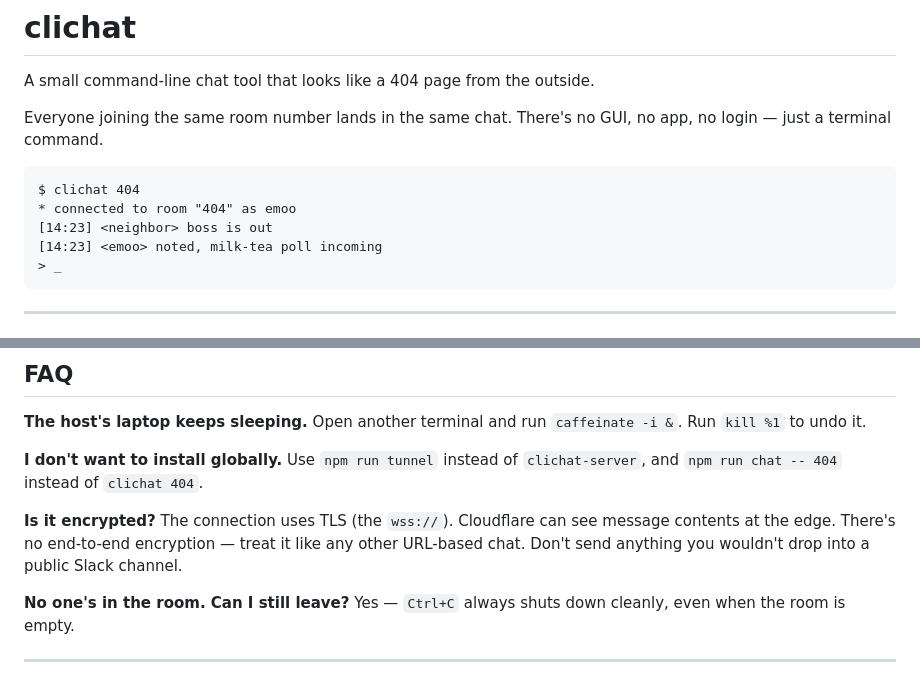
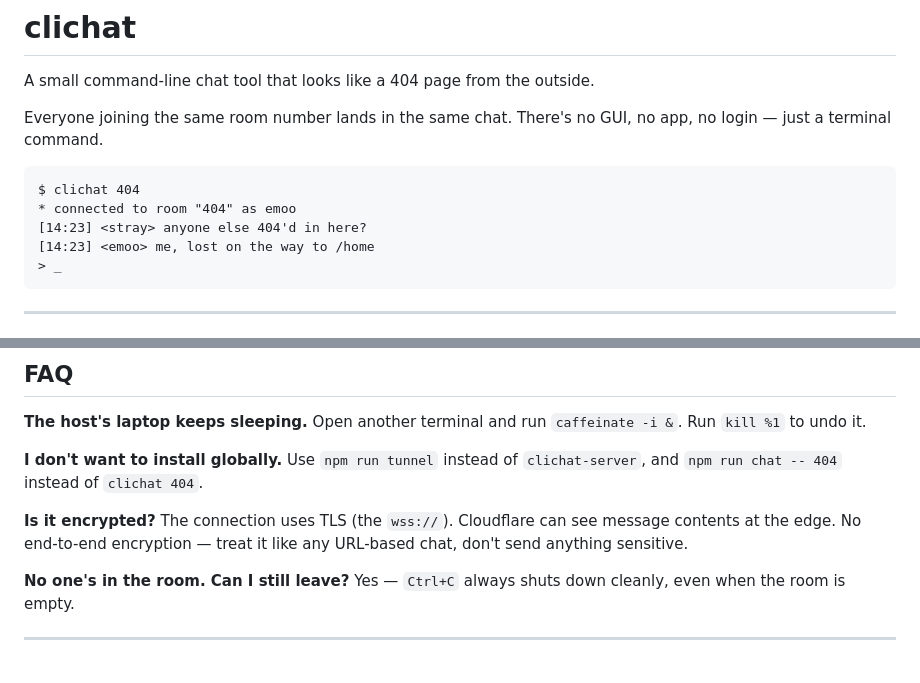
Before and after one commit to emoow/clichat, a Markdown page: README.md, 2 parts joined by grey strips. Rendered like a GitHub page.

````diff
--- a/README.md
+++ b/README.md
@@ -9,8 +9,8 @@ Everyone joining the same room number lands in the same chat. There's no GUI, no
 ```
 $ clichat 404
 * connected to room "404" as emoo
-[14:23] <neighbor> boss is out
-[14:23] <emoo> noted, milk-tea poll incoming
+[14:23] <stray> anyone else 404'd in here?
+[14:23] <emoo> me, lost on the way to /home
 > _
 ```
 
@@ -166,7 +166,7 @@ Open another terminal and run `caffeinate -i &`. Run `kill %1` to undo it.
 Use `npm run tunnel` instead of `clichat-server`, and `npm run chat -- 404` instead of `clichat 404`.
 
 **Is it encrypted?**
-The connection uses TLS (the `wss://`). Cloudflare can see message contents at the edge. There's no end-to-end encryption — treat it like any other URL-based chat. Don't send anything you wouldn't drop into a public Slack channel.
+The connection uses TLS (the `wss://`). Cloudflare can see message contents at the edge. No end-to-end encryption — treat it like any URL-based chat, don't send anything sensitive.
 
 **No one's in the room. Can I still leave?**
 Yes — `Ctrl+C` always shuts down cleanly, even when the room is empty.
````
Also changed, not shown: README.zh-CN.md (+7 -7 lines).
